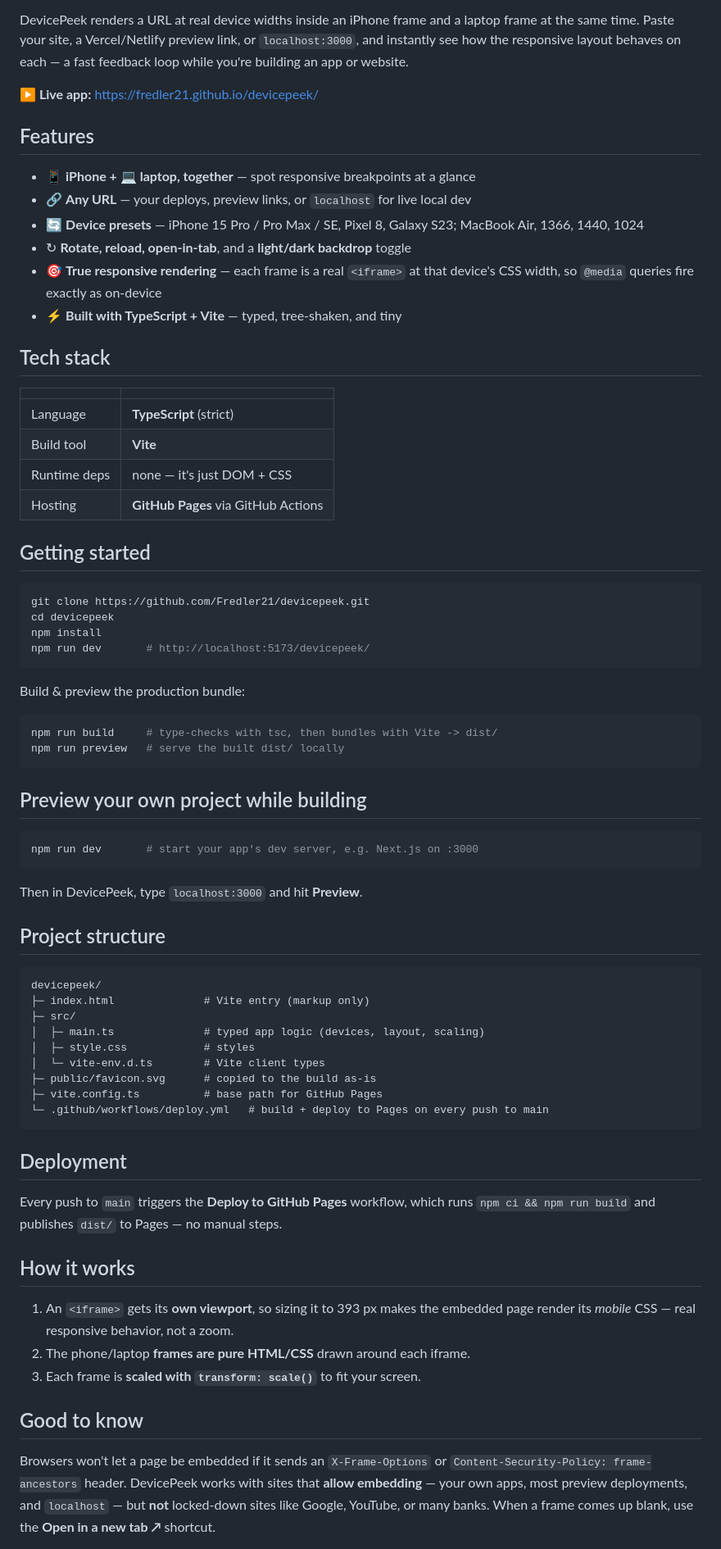
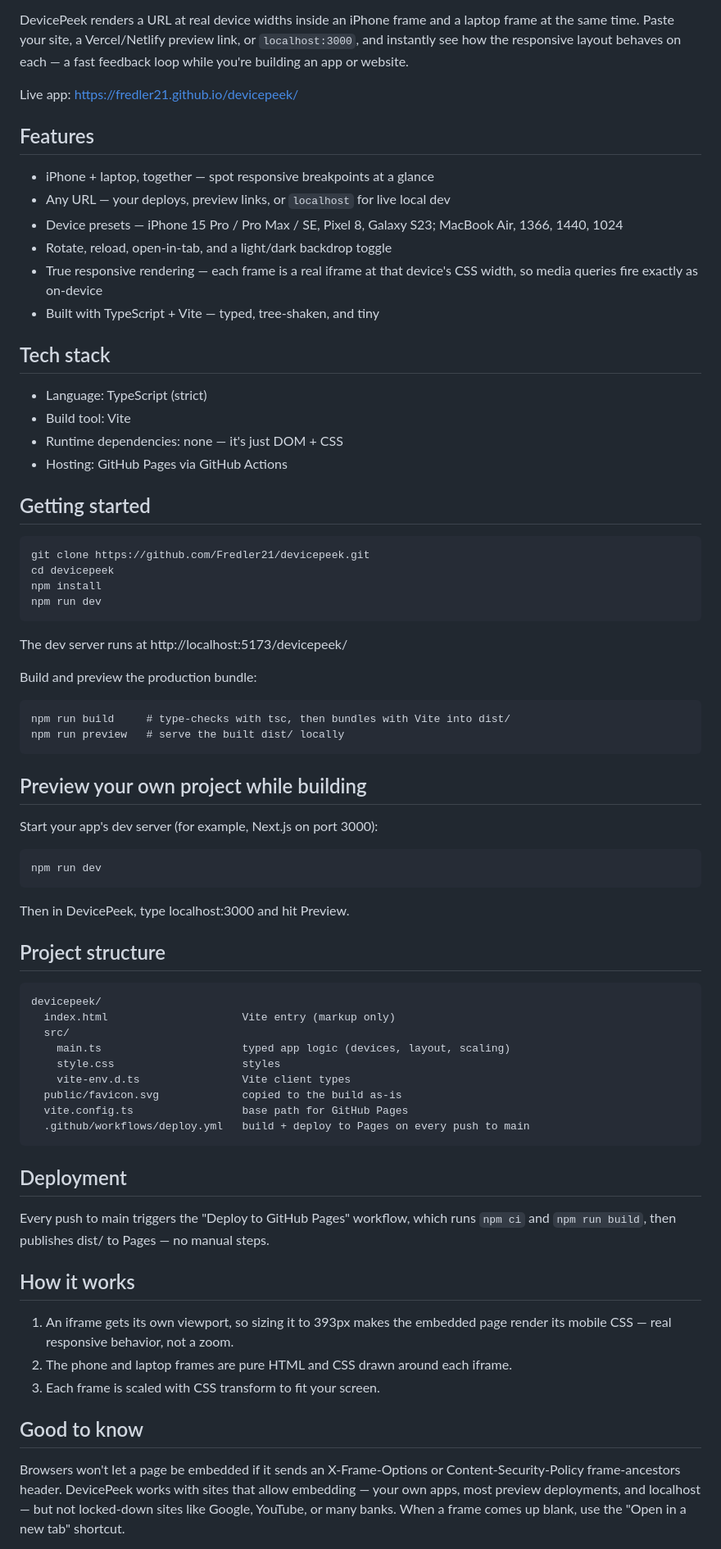
Before and after one commit to Fredler21/devicepeek, a Markdown page: README.md, the part around one of its changes. Shown at 82% size. Drawn GitHub-style.

Commit message:
Rewrite README in plain Markdown (drop HTML tags and badges)
Co-Authored-By: Claude Opus 4.8 <noreply@anthropic.com>

````diff
--- a/README.md
+++ b/README.md
@@ -22,81 +9,75 @@ frame at the same time. Paste your site, a Vercel/Netlify preview link, or
 `localhost:3000`, and instantly see how the responsive layout behaves on each — a fast
 feedback loop while you're building an app or website.
 
-**▶ Live app:** https://fredler21.github.io/devicepeek/
+Live app: https://fredler21.github.io/devicepeek/
 
 ## Features
 
-- 📱 **iPhone + 💻 laptop, together** — spot responsive breakpoints at a glance
-- 🔗 **Any URL** — your deploys, preview links, or `localhost` for live local dev
-- 🔄 **Device presets** — iPhone 15 Pro / Pro Max / SE, Pixel 8, Galaxy S23; MacBook Air, 1366, 1440, 1024
-- ↻ **Rotate, reload, open-in-tab**, and a **light/dark backdrop** toggle
-- 🎯 **True responsive rendering** — each frame is a real `<iframe>` at that device's CSS width, so `@media` queries fire exactly as on-device
-- ⚡ **Built with TypeScript + Vite** — typed, tree-shaken, and tiny
+- iPhone + laptop, together — spot responsive breakpoints at a glance
+- Any URL — your deploys, preview links, or `localhost` for live local dev
+- Device presets — iPhone 15 Pro / Pro Max / SE, Pixel 8, Galaxy S23; MacBook Air, 1366, 1440, 1024
+- Rotate, reload, open-in-tab, and a light/dark backdrop toggle
+- True responsive rendering — each frame is a real iframe at that device's CSS width, so media queries fire exactly as on-device
+- Built with TypeScript + Vite — typed, tree-shaken, and tiny
 
 ## Tech stack
 
-| | |
-|---|---|
-| Language | **TypeScript** (strict) |
-| Build tool | **Vite** |
-| Runtime deps | none — it's just DOM + CSS |
-| Hosting | **GitHub Pages** via GitHub Actions |
+- Language: TypeScript (strict)
+- Build tool: Vite
+- Runtime dependencies: none — it's just DOM + CSS
+- Hosting: GitHub Pages via GitHub Actions
 
 ## Getting started
 
-```bash
-git clone https://github.com/Fredler21/devicepeek.git
-cd devicepeek
-npm install
-npm run dev       # http://localhost:5173/devicepeek/
-```
+    git clone https://github.com/Fredler21/devicepeek.git
+    cd devicepeek
+    npm install
+    npm run dev
 
-Build & preview the production bundle:
+The dev server runs at http://localhost:5173/devicepeek/
 
-```bash
-npm run build     # type-checks with tsc, then bundles with Vite -> dist/
-npm run preview   # serve the built dist/ locally
-```
+Build and preview the production bundle:
+
+    npm run build     # type-checks with tsc, then bundles with Vite into dist/
+    npm run preview   # serve the built dist/ locally
 
 ## Preview your own project while building
 
-```bash
-npm run dev       # start your app's dev server, e.g. Next.js on :3000
-```
+Start your app's dev server (for example, Next.js on port 3000):
 
-Then in DevicePeek, type `localhost:3000` and hit **Preview**.
+    npm run dev
+
+Then in DevicePeek, type localhost:3000 and hit Preview.
 
 ## Project structure
 
-```
-devicepeek/
-├─ index.html              # Vite entry (markup only)
-├─ src/
-│  ├─ main.ts              # typed app logic (devices, layout, scaling)
-│  ├─ style.css            # styles
-│  └─ vite-env.d.ts        # Vite client types
-├─ public/favicon.svg      # copied to the build as-is
-├─ vite.config.ts          # base path for GitHub Pages
-└─ .github/workflows/deploy.yml   # build + deploy to Pages on every push to main
-```
+    devicepeek/
+      index.html                     Vite entry (markup only)
+      src/
+        main.ts                      typed app logic (devices, layout, scaling)
+        style.css                    styles
+        vite-env.d.ts                Vite client types
+      public/favicon.svg             copied to the build as-is
+      vite.config.ts                 base path for GitHub Pages
+      .github/workflows/deploy.yml   build + deploy to Pages on every push to main
 
 ## Deployment
 
-Every push to `main` triggers the **Deploy to GitHub Pages** workflow, which runs
-`npm ci && npm run build` and publishes `dist/` to Pages — no manual steps.
+Every push to main triggers the "Deploy to GitHub Pages" workflow, which runs
+`npm ci` and `npm run build`, then publishes dist/ to Pages — no manual steps.
 
 ## How it works
 
-1. An `<iframe>` gets its **own viewport**, so sizing it to 393 px makes the embedded
-   page render its *mobile* CSS — real responsive behavior, not a zoom.
-2. The phone/laptop **frames are pure HTML/CSS** drawn around each iframe.
-3. Each frame is **scaled with `transform: scale()`** to fit your screen.
+1. An iframe gets its own viewport, so sizing it to 393px makes the embedded page
+   render its mobile CSS — real responsive behavior, not a zoom.
+2. The phone and laptop frames are pure HTML and CSS drawn around each iframe.
+3. Each frame is scaled with CSS transform to fit your screen.
 
 ## Good to know
 
-Browsers won't let a page be embedded if it sends an `X-Frame-Options` or
-`Content-Security-Policy: frame-ancestors` header. DevicePeek works with sites that
-**allow embedding** — your own apps, most preview deployments, and `localhost` — but
-**not** locked-down sites like Google, YouTube, or many banks. When a frame comes up
-blank, use the **Open in a new tab ↗** shortcut.
+Browsers won't let a page be embedded if it sends an X-Frame-Options or
+Content-Security-Policy frame-ancestors header. DevicePeek works with sites that
+allow embedding — your own apps, most preview deployments, and localhost — but not
+locked-down sites like Google, YouTube, or many banks. When a frame comes up blank,
+use the "Open in a new tab" shortcut.
 
````
Also changed, not shown: other parts of README.md (+7 -20 lines).
